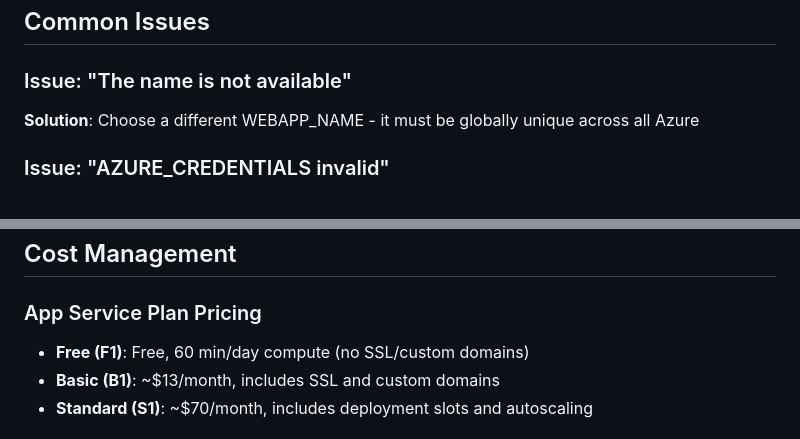
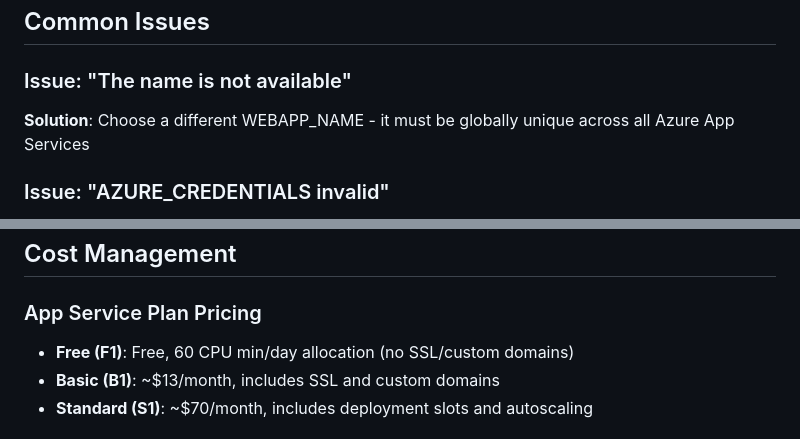
Before and after one commit to neilghosh/simple-dontnet-service, a Markdown page: docs/AZURE_APP_SERVICE_QUICKSTART.md, 2 parts joined by grey strips. Rendered like a GitHub page.

```diff
--- a/docs/AZURE_APP_SERVICE_QUICKSTART.md
+++ b/docs/AZURE_APP_SERVICE_QUICKSTART.md
@@ -116,7 +116,7 @@ curl https://$WEBAPP_NAME.azurewebsites.net/api/ip/headers
 ## Common Issues
 
 ### Issue: "The name is not available"
-**Solution**: Choose a different WEBAPP_NAME - it must be globally unique across all Azure
+**Solution**: Choose a different WEBAPP_NAME - it must be globally unique across all Azure App Services
 
 ### Issue: "AZURE_CREDENTIALS invalid"
 **Solution**: Ensure you copied the ENTIRE JSON output from service principal creation, including curly braces
@@ -136,7 +136,7 @@ az webapp update --name $WEBAPP_NAME --resource-group $RESOURCE_GROUP --https-on
 ## Cost Management
 
 ### App Service Plan Pricing
-- **Free (F1)**: Free, 60 min/day compute (no SSL/custom domains)
+- **Free (F1)**: Free, 60 CPU min/day allocation (no SSL/custom domains)
 - **Basic (B1)**: ~$13/month, includes SSL and custom domains
 - **Standard (S1)**: ~$70/month, includes deployment slots and autoscaling
 
```
Also changed, not shown: README.md (+3 -3 lines), docs/AZURE_APP_SERVICE_DEPLOYMENT.md (+7 -7 lines).
